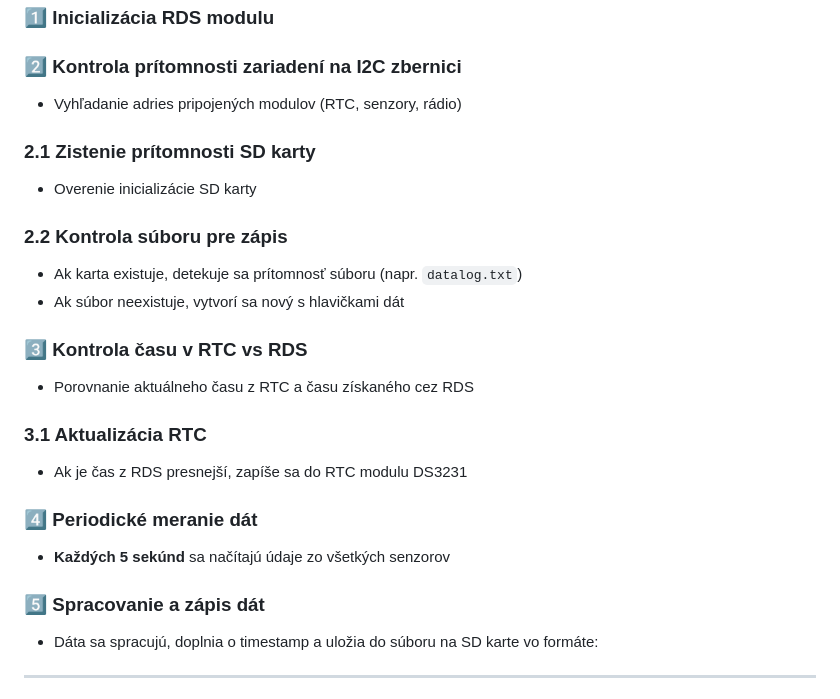
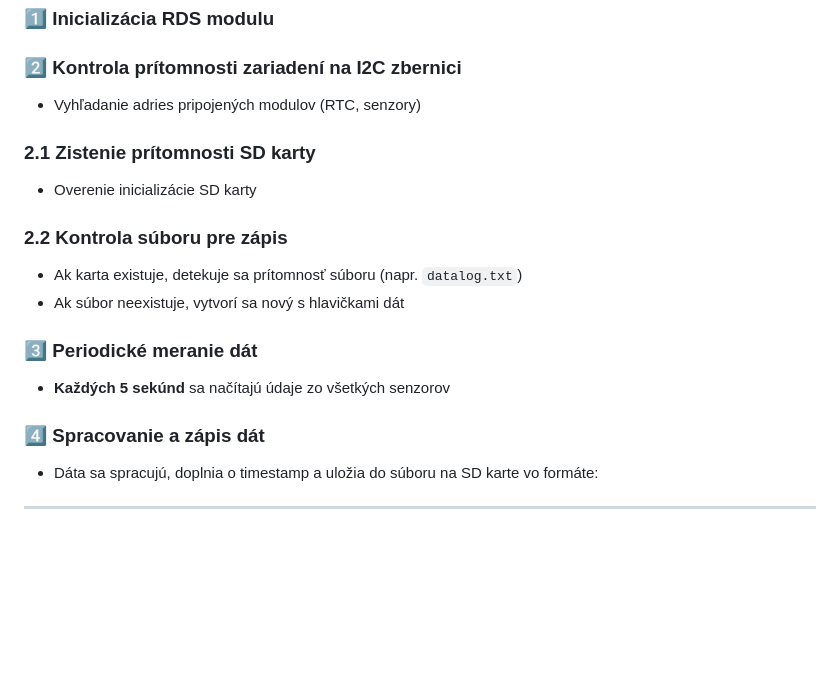
Before and after one commit to Stredoslovak/DE2-Project-Datalogger, a Markdown page: readme.md, the part around the change. Rendered like a GitHub page; blank space fills up the shorter version.

```diff
--- a/readme.md
+++ b/readme.md
@@ -133,7 +133,7 @@ zdroj- https://www.pololu.com/product/2587
 
 
 ### 2️⃣ Kontrola prítomnosti zariadení na I2C zbernici
-- Vyhľadanie adries pripojených modulov (RTC, senzory, rádio)
+- Vyhľadanie adries pripojených modulov (RTC, senzory)
 
 ### 2.1 Zistenie prítomnosti SD karty
 - Overenie inicializácie SD karty
@@ -142,16 +142,10 @@ zdroj- https://www.pololu.com/product/2587
 - Ak karta existuje, detekuje sa prítomnosť súboru (napr. `datalog.txt`)
 - Ak súbor neexistuje, vytvorí sa nový s hlavičkami dát
 
-### 3️⃣ Kontrola času v RTC vs RDS
-- Porovnanie aktuálneho času z RTC a času získaného cez RDS
-
-### 3.1 Aktualizácia RTC
-- Ak je čas z RDS presnejší, zapíše sa do RTC modulu DS3231
-
-### 4️⃣ Periodické meranie dát
+### 3️⃣ Periodické meranie dát
 - **Každých 5 sekúnd** sa načítajú údaje zo všetkých senzorov
 
-### 5️⃣ Spracovanie a zápis dát
+### 4️⃣ Spracovanie a zápis dát
 - Dáta sa spracujú, doplnia o timestamp a uložia do súboru na SD karte vo formáte:
 
 ---
```
